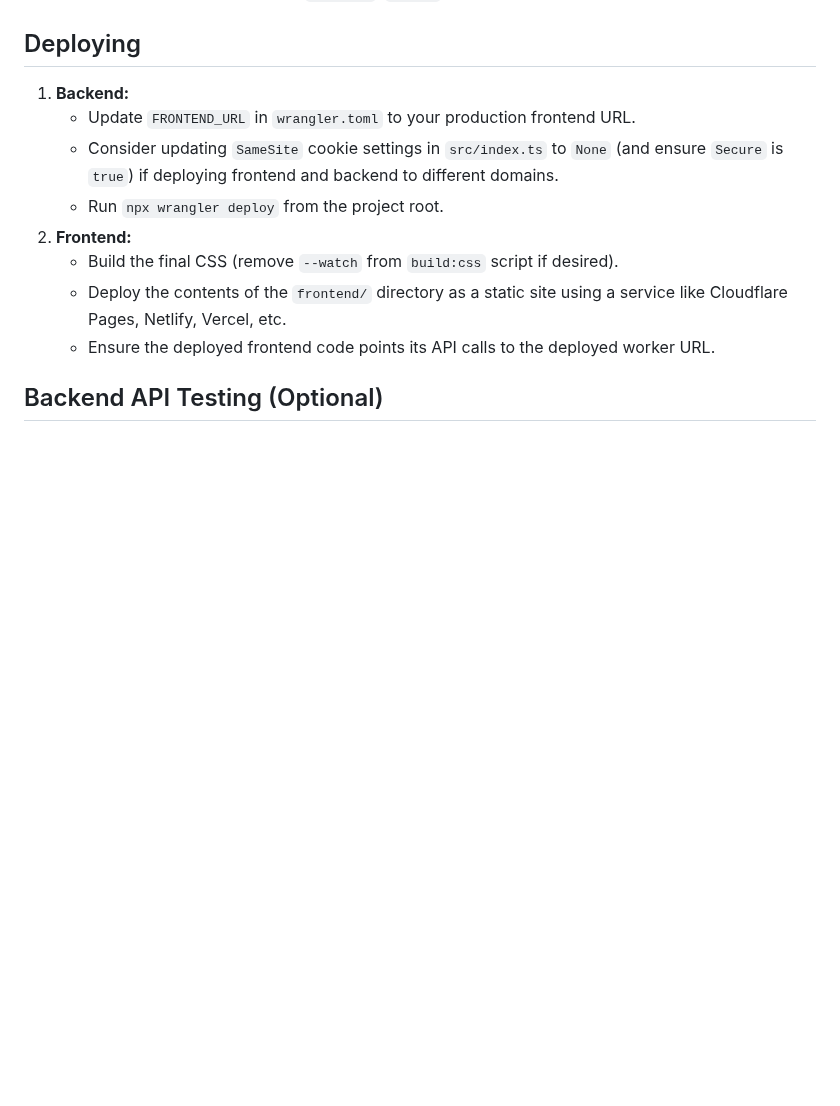
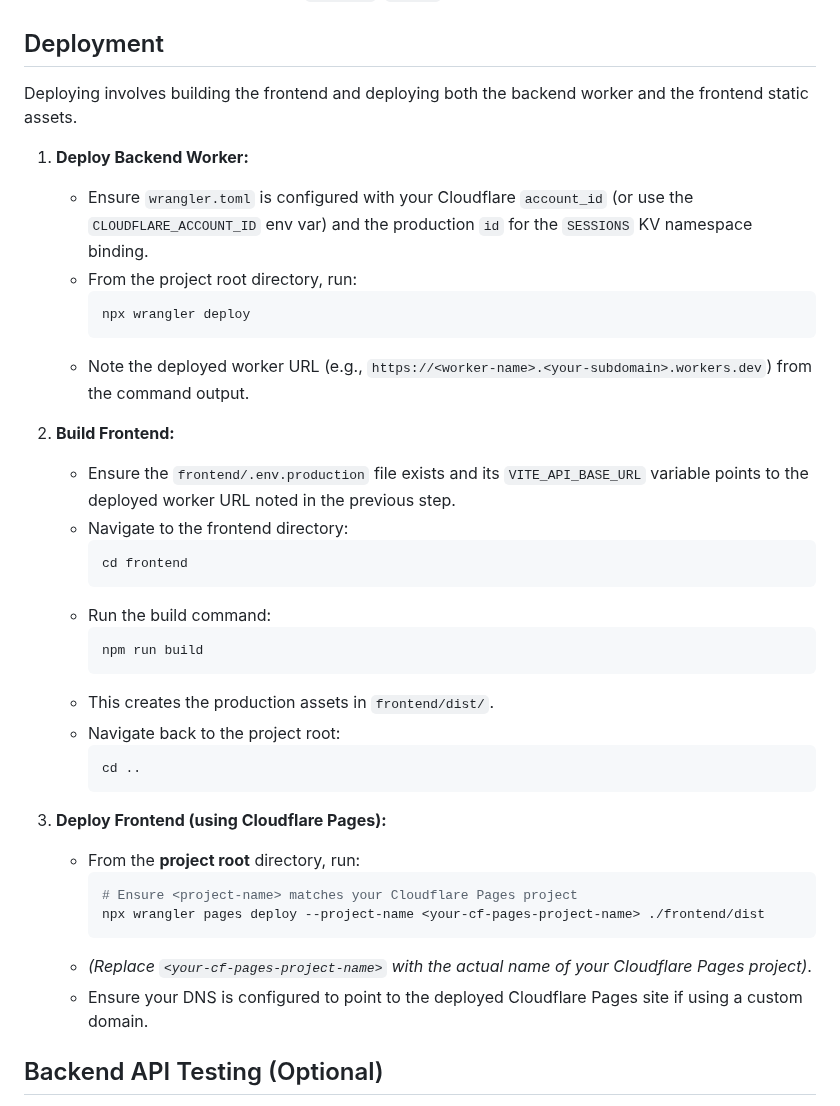
Before and after one commit to mohangk/mobile-newsblur, a Markdown page: README.md, the part around the change. Rendered like a GitHub page; blank space fills up the shorter version.

Commit message:
Adds the deployment steps to README

````diff
--- a/README.md
+++ b/README.md
@@ -126,16 +126,42 @@ To run the full application locally, you'll need **three terminals** running con
 *   All calls targeting the NewsBlur API via the worker should be prefixed with `/proxy` (e.g., `/proxy/api/login`, `/proxy/reader/feeds`). This prefixing, along with adding necessary credentials, is handled automatically by the `apiFetch` helper function in [frontend/js/api.ts](mdc:frontend/js/api.ts).
 *   Authentication relies on the `proxy_session_id` cookie set by the worker and automatically handled by the browser (requires correct `SameSite`, `Secure`, and CORS configuration).
 
-## Deploying
+## Deployment
 
-1.  **Backend:**
-    *   Update `FRONTEND_URL` in `wrangler.toml` to your production frontend URL.
-    *   Consider updating `SameSite` cookie settings in `src/index.ts` to `None` (and ensure `Secure` is `true`) if deploying frontend and backend to different domains.
-    *   Run `npx wrangler deploy` from the project root.
-2.  **Frontend:**
-    *   Build the final CSS (remove `--watch` from `build:css` script if desired).
-    *   Deploy the contents of the `frontend/` directory as a static site using a service like Cloudflare Pages, Netlify, Vercel, etc.
-    *   Ensure the deployed frontend code points its API calls to the deployed worker URL.
+Deploying involves building the frontend and deploying both the backend worker and the frontend static assets.
+
+1.  **Deploy Backend Worker:**
+    *   Ensure `wrangler.toml` is configured with your Cloudflare `account_id` (or use the `CLOUDFLARE_ACCOUNT_ID` env var) and the production `id` for the `SESSIONS` KV namespace binding.
+    *   From the project root directory, run:
+        ```bash
+        npx wrangler deploy
+        ```
+    *   Note the deployed worker URL (e.g., `https://<worker-name>.<your-subdomain>.workers.dev`) from the command output.
+
+2.  **Build Frontend:**
+    *   Ensure the `frontend/.env.production` file exists and its `VITE_API_BASE_URL` variable points to the deployed worker URL noted in the previous step.
+    *   Navigate to the frontend directory:
+        ```bash
+        cd frontend
+        ```
+    *   Run the build command:
+        ```bash
+        npm run build
+        ```
+    *   This creates the production assets in `frontend/dist/`.
+    *   Navigate back to the project root:
+        ```bash
+        cd ..
+        ```
+
+3.  **Deploy Frontend (using Cloudflare Pages):**
+    *   From the **project root** directory, run:
+        ```bash
+        # Ensure <project-name> matches your Cloudflare Pages project
+        npx wrangler pages deploy --project-name <your-cf-pages-project-name> ./frontend/dist
+        ```
+    *   *(Replace `<your-cf-pages-project-name>` with the actual name of your Cloudflare Pages project)*.
+    *   Ensure your DNS is configured to point to the deployed Cloudflare Pages site if using a custom domain.
 
 ## Backend API Testing (Optional)
 
````
